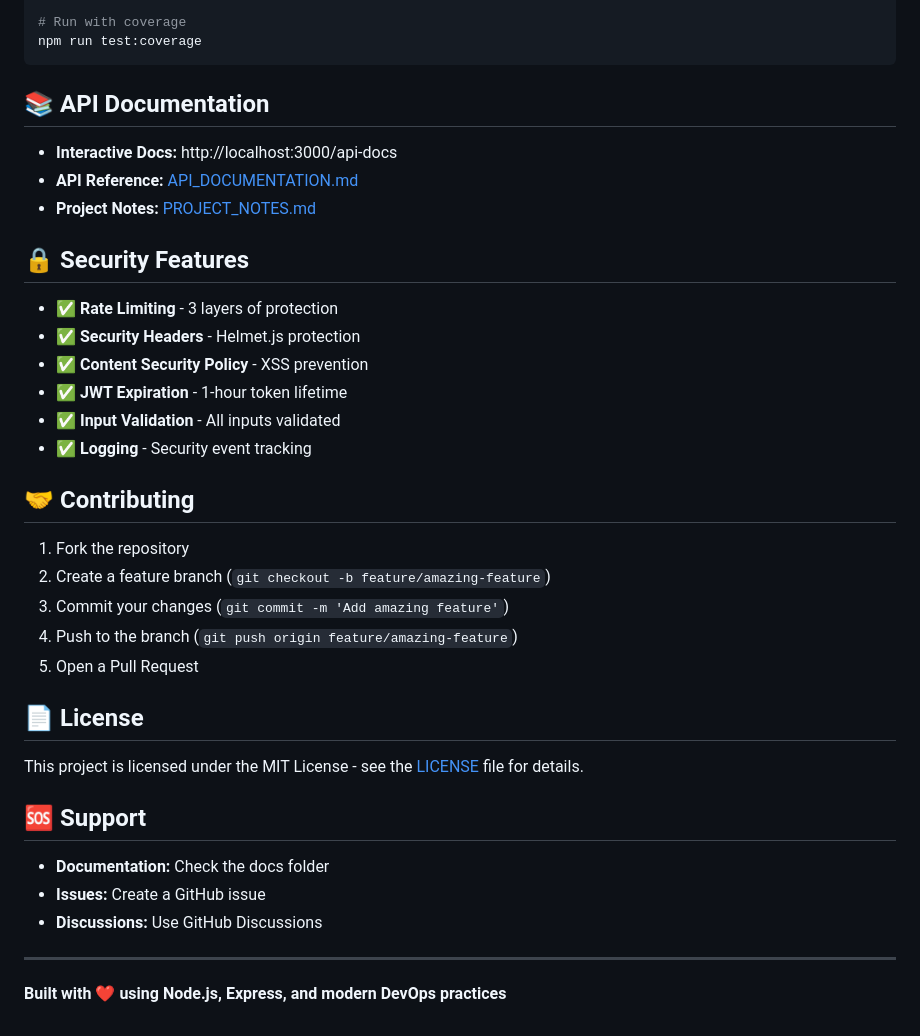
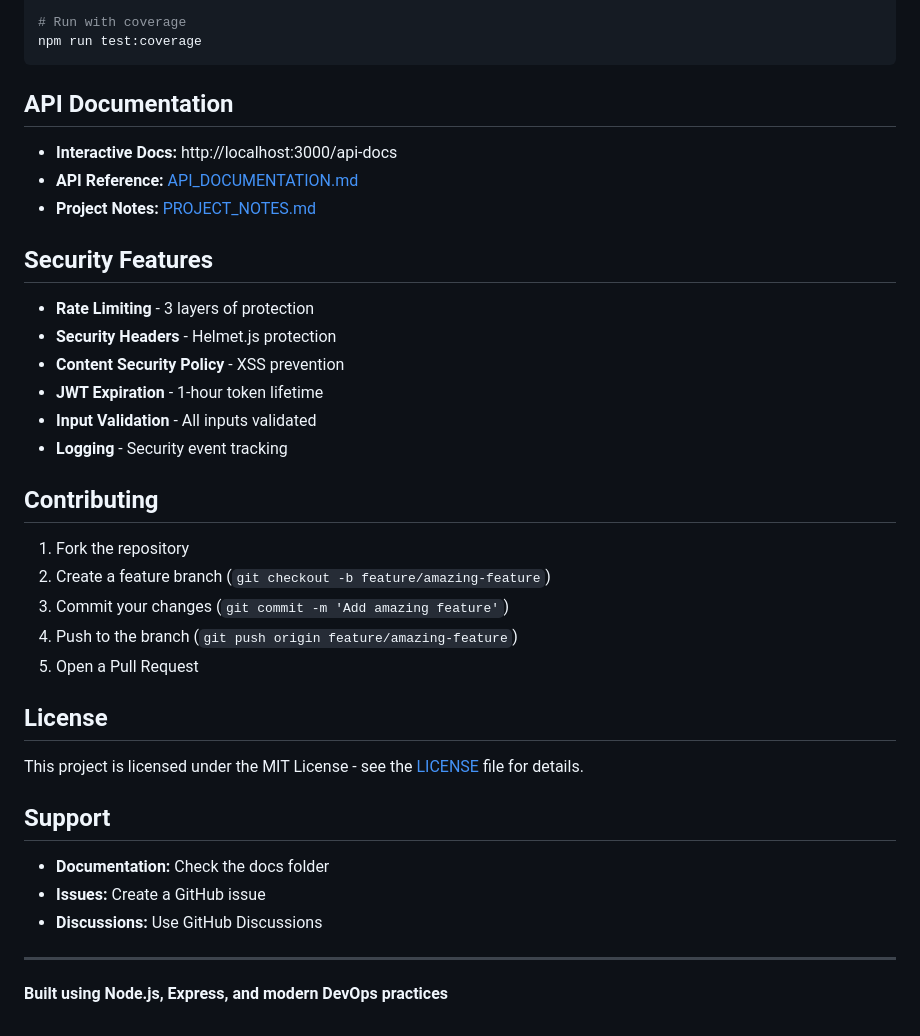
Before and after one commit to omaraloud/jwtapi-demo, a Markdown page: README.md, the part around the change printed below. Rendered like a GitHub page.

````diff
--- a/README.md
+++ b/README.md
@@ -265,22 +265,22 @@ npm test
 npm run test:coverage
 ```
 
-## 📚 API Documentation
+## API Documentation
 
 - **Interactive Docs:** http://localhost:3000/api-docs
 - **API Reference:** [API_DOCUMENTATION.md](API_DOCUMENTATION.md)
 - **Project Notes:** [PROJECT_NOTES.md](PROJECT_NOTES.md)
 
-## 🔒 Security Features
+## Security Features
 
-- ✅ **Rate Limiting** - 3 layers of protection
-- ✅ **Security Headers** - Helmet.js protection
-- ✅ **Content Security Policy** - XSS prevention
-- ✅ **JWT Expiration** - 1-hour token lifetime
-- ✅ **Input Validation** - All inputs validated
-- ✅ **Logging** - Security event tracking
+- **Rate Limiting** - 3 layers of protection
+- **Security Headers** - Helmet.js protection
+- **Content Security Policy** - XSS prevention
+- **JWT Expiration** - 1-hour token lifetime
+- **Input Validation** - All inputs validated
+- **Logging** - Security event tracking
 
-## 🤝 Contributing
+## Contributing
 
 1. Fork the repository
 2. Create a feature branch (`git checkout -b feature/amazing-feature`)
@@ -288,11 +288,11 @@ npm run test:coverage
 4. Push to the branch (`git push origin feature/amazing-feature`)
 5. Open a Pull Request
 
-## 📄 License
+## License
 
 This project is licensed under the MIT License - see the [LICENSE](LICENSE) file for details.
 
-## 🆘 Support
+## Support
 
 - **Documentation:** Check the docs folder
 - **Issues:** Create a GitHub issue
@@ -300,4 +300,4 @@ This project is licensed under the MIT License - see the [LICENSE](LICENSE) file
 
 ---
 
-**Built with ❤️ using Node.js, Express, and modern DevOps practices**
+**Built using Node.js, Express, and modern DevOps practices**
````
Also changed, not shown: other parts of README.md (+32 -32 lines).
